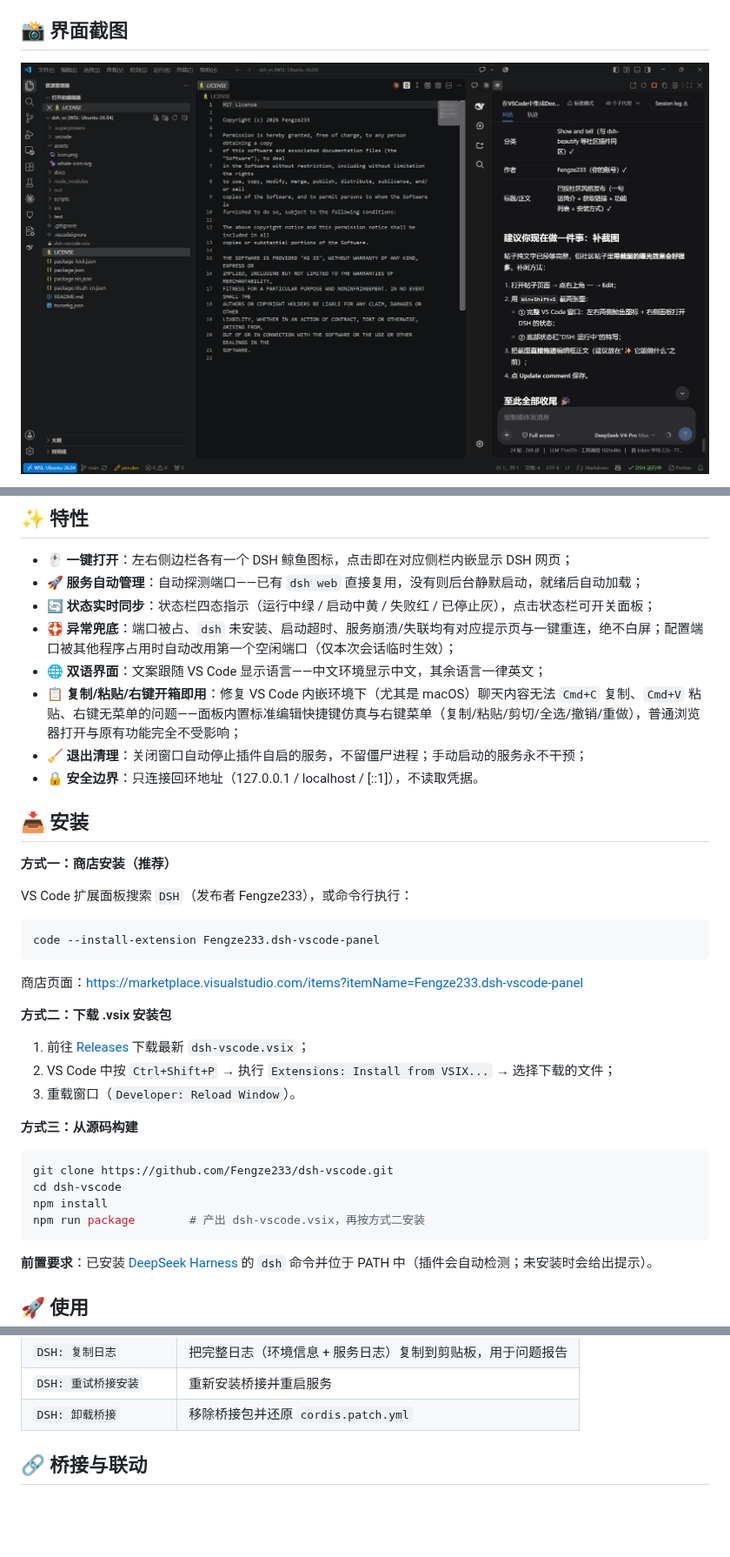
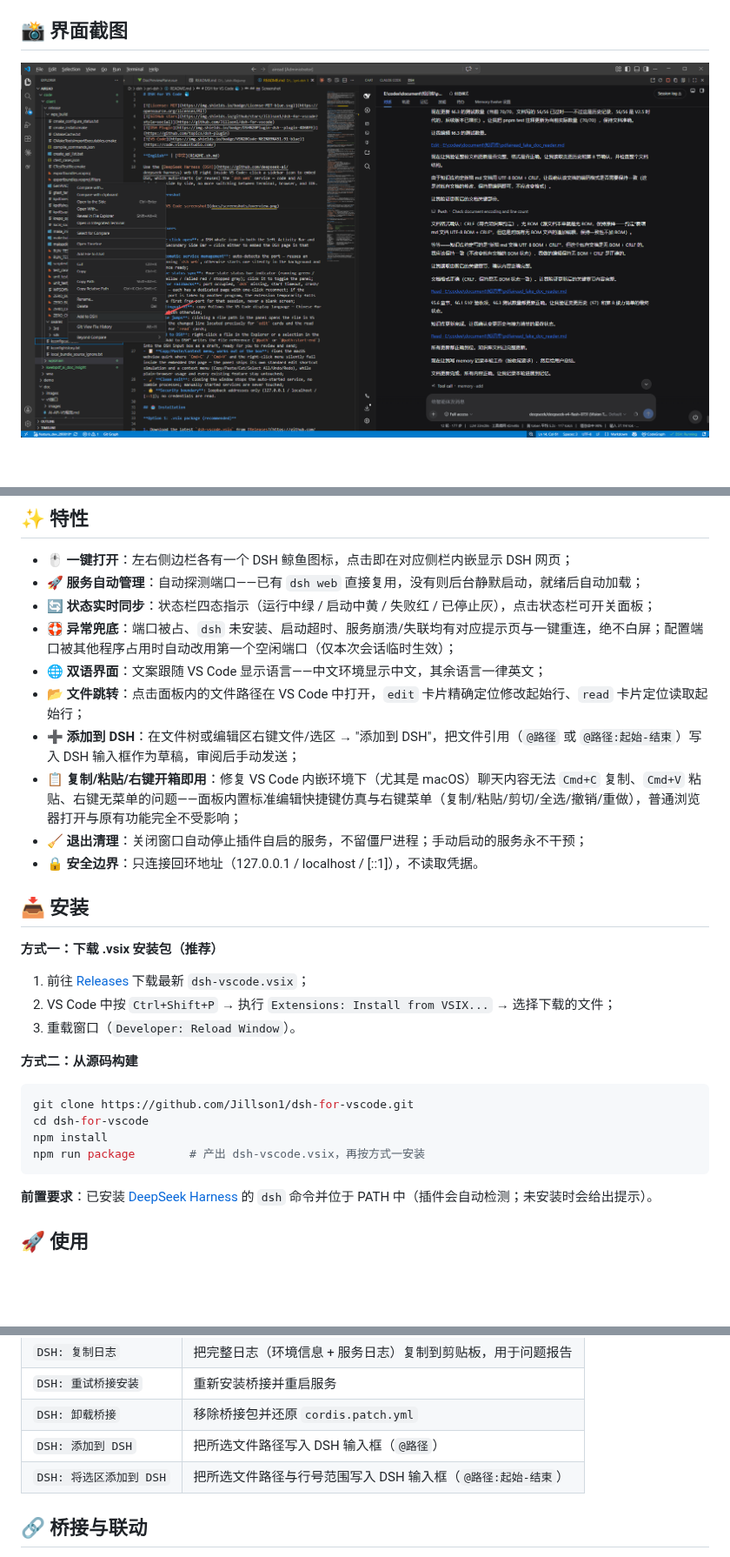
Before and after one commit to Jillson1/dsh-for-vscode, a Markdown page: README.zh.md, 3 parts joined by grey strips. Shown at 87% size. Rendered like a GitHub page; pictures changed too: docs/screenshots/overview.png; blank space fills up the shorter version.

````diff
--- a/README.zh.md
+++ b/README.zh.md
@@ -29,35 +30,27 @@
 - 🔄 **状态实时同步**：状态栏四态指示（运行中绿 / 启动中黄 / 失败红 / 已停止灰），点击状态栏可开关面板；
 - 🛟 **异常兜底**：端口被占、`dsh` 未安装、启动超时、服务崩溃/失联均有对应提示页与一键重连，绝不白屏；配置端口被其他程序占用时自动改用第一个空闲端口（仅本次会话临时生效）；
 - 🌐 **双语界面**：文案跟随 VS Code 显示语言——中文环境显示中文，其余语言一律英文；
+- 📂 **文件跳转**：点击面板内的文件路径在 VS Code 中打开，`edit` 卡片精确定位修改起始行、`read` 卡片定位读取起始行；
+- ➕ **添加到 DSH**：在文件树或编辑区右键文件/选区 → "添加到 DSH"，把文件引用（`@路径` 或 `@路径:起始-结束`）写入 DSH 输入框作为草稿，审阅后手动发送；
 - 📋 **复制/粘贴/右键开箱即用**：修复 VS Code 内嵌环境下（尤其是 macOS）聊天内容无法 `Cmd+C` 复制、`Cmd+V` 粘贴、右键无菜单的问题——面板内置标准编辑快捷键仿真与右键菜单（复制/粘贴/剪切/全选/撤销/重做），普通浏览器打开与原有功能完全不受影响；
 - 🧹 **退出清理**：关闭窗口自动停止插件自启的服务，不留僵尸进程；手动启动的服务永不干预；
 - 🔒 **安全边界**：只连接回环地址（127.0.0.1 / localhost / [::1]），不读取凭据。
 
 ## 📥 安装
 
-**方式一：商店安装（推荐）**
+**方式一：下载 .vsix 安装包（推荐）**
 
-VS Code 扩展面板搜索 `DSH`（发布者 Fengze233），或命令行执行：
-
-```bash
-code --install-extension Fengze233.dsh-vscode-panel
-```
-
-商店页面：<https://marketplace.visualstudio.com/items?itemName=Fengze233.dsh-vscode-panel>
-
-**方式二：下载 .vsix 安装包**
-
-1. 前往 [Releases](https://github.com/Fengze233/dsh-vscode/releases) 下载最新 `dsh-vscode.vsix`；
+1. 前往 [Releases](https://github.com/Jillson1/dsh-for-vscode/releases) 下载最新 `dsh-vscode.vsix`；
 2. VS Code 中按 `Ctrl+Shift+P` → 执行 `Extensions: Install from VSIX...` → 选择下载的文件；
 3. 重载窗口（`Developer: Reload Window`）。
 
-**方式三：从源码构建**
+**方式二：从源码构建**
 
 ```bash
-git clone https://github.com/Fengze233/dsh-vscode.git
-cd dsh-vscode
+git clone https://github.com/Jillson1/dsh-for-vscode.git
+cd dsh-for-vscode
 npm install
-npm run package        # 产出 dsh-vscode.vsix，再按方式二安装
+npm run package        # 产出 dsh-vscode.vsix，再按方式一安装
 ```
 
 **前置要求**：已安装 [DeepSeek Harness](https://github.com/deepseek-ai/deepseek-harness) 的 `dsh` 命令并位于 PATH 中（插件会自动检测；未安装时会给出提示）。
@@ -85,6 +78,8 @@ npm run package        # 产出 dsh-vscode.vsix，再按方式二安装
 | `DSH: 复制日志` | 把完整日志（环境信息 + 服务日志）复制到剪贴板，用于问题报告 |
 | `DSH: 重试桥接安装` | 重新安装桥接并重启服务 |
 | `DSH: 卸载桥接` | 移除桥接包并还原 `cordis.patch.yml` |
+| `DSH: 添加到 DSH` | 把所选文件路径写入 DSH 输入框（`@路径`） |
+| `DSH: 将选区添加到 DSH` | 把所选文件路径与行号范围写入 DSH 输入框（`@路径:起始-结束`） |
 
 ## 🔗 桥接与联动
 
````
Also changed, not shown: other parts of README.zh.md (+5 -4 lines), README.md (+14 -25 lines), docs/screenshots/video-cover.jpg (deleted), 7 other files.
